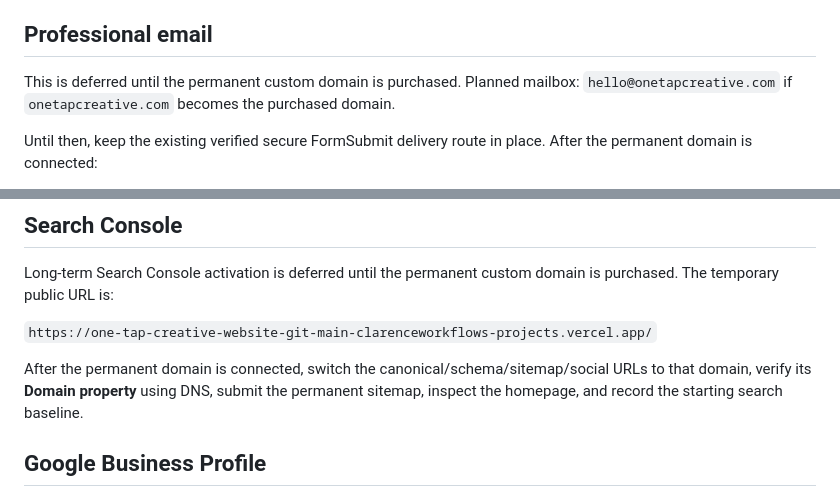
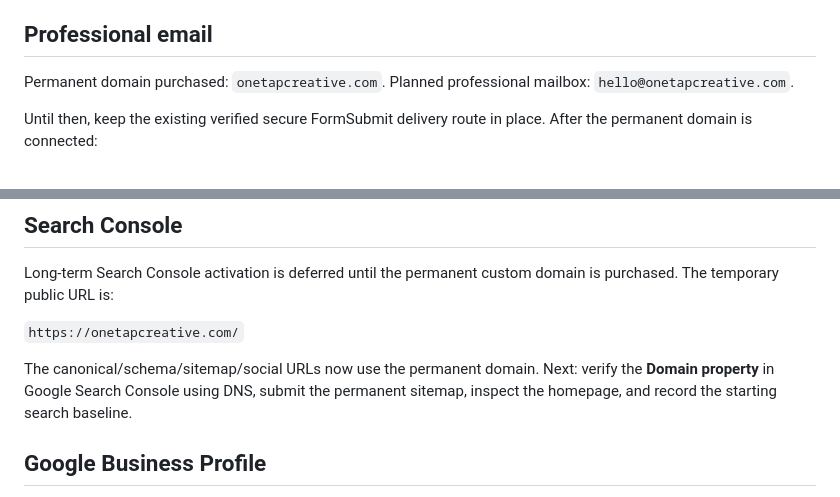
Before and after one commit to OneTapCreative/OneTap-Creative-Website, a Markdown page: launch/EXTERNAL-ACTIVATION.md, 2 parts joined by grey strips. GitHub-like rendering.

Commit message:
Switch launch/EXTERNAL-ACTIVATION.md to official OneTap domain

```diff
--- a/launch/EXTERNAL-ACTIVATION.md
+++ b/launch/EXTERNAL-ACTIVATION.md
@@ -4,7 +4,7 @@ These actions require the business owner's account access, identity verification
 
 ## Professional email
 
-This is deferred until the permanent custom domain is purchased. Planned mailbox: `hello@onetapcreative.com` if `onetapcreative.com` becomes the purchased domain.
+Permanent domain purchased: `onetapcreative.com`. Planned professional mailbox: `hello@onetapcreative.com`.
 
 Until then, keep the existing verified secure FormSubmit delivery route in place. After the permanent domain is connected:
 
@@ -58,9 +58,9 @@ The website already records UTM values, CTA clicks, portfolio clicks, lead submi
 
 Long-term Search Console activation is deferred until the permanent custom domain is purchased. The temporary public URL is:
 
-`https://one-tap-creative-website-git-main-clarenceworkflows-projects.vercel.app/`
+`https://onetapcreative.com/`
 
-After the permanent domain is connected, switch the canonical/schema/sitemap/social URLs to that domain, verify its **Domain property** using DNS, submit the permanent sitemap, inspect the homepage, and record the starting search baseline.
+The canonical/schema/sitemap/social URLs now use the permanent domain. Next: verify the **Domain property** in Google Search Console using DNS, submit the permanent sitemap, inspect the homepage, and record the starting search baseline.
 
 ## Google Business Profile
 
```
